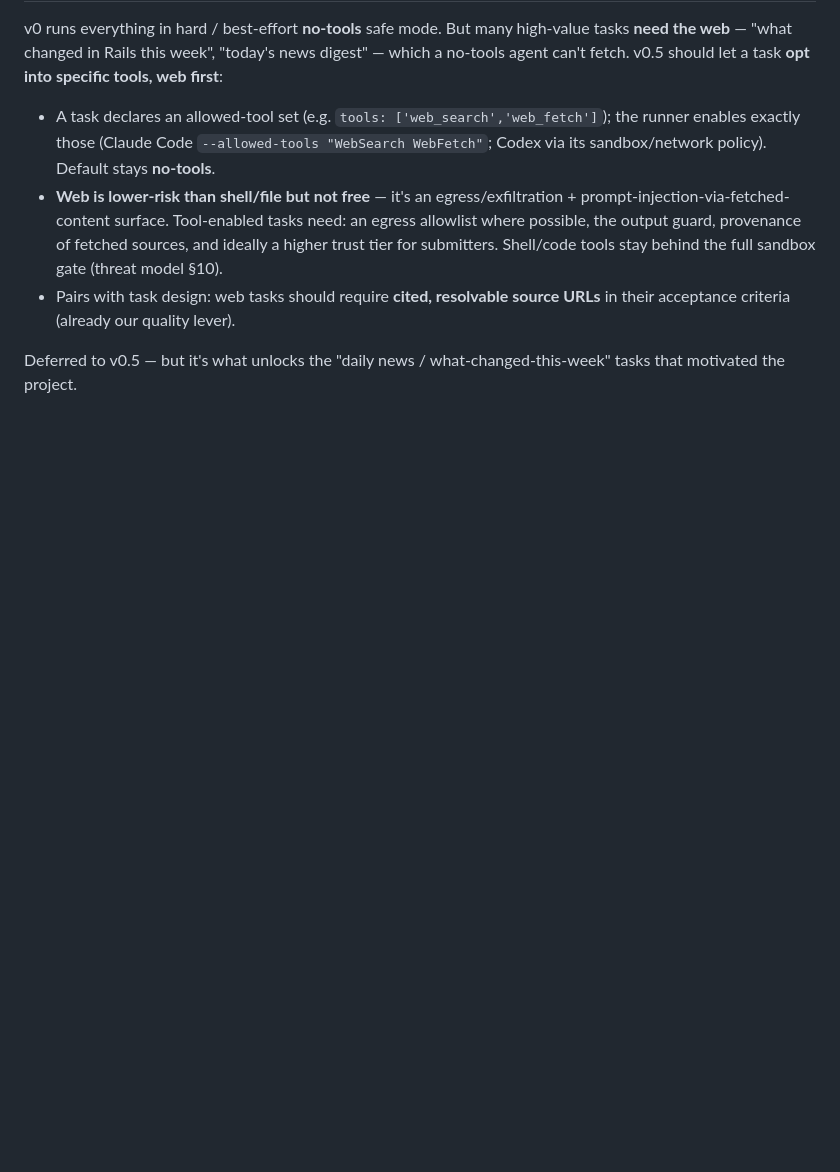
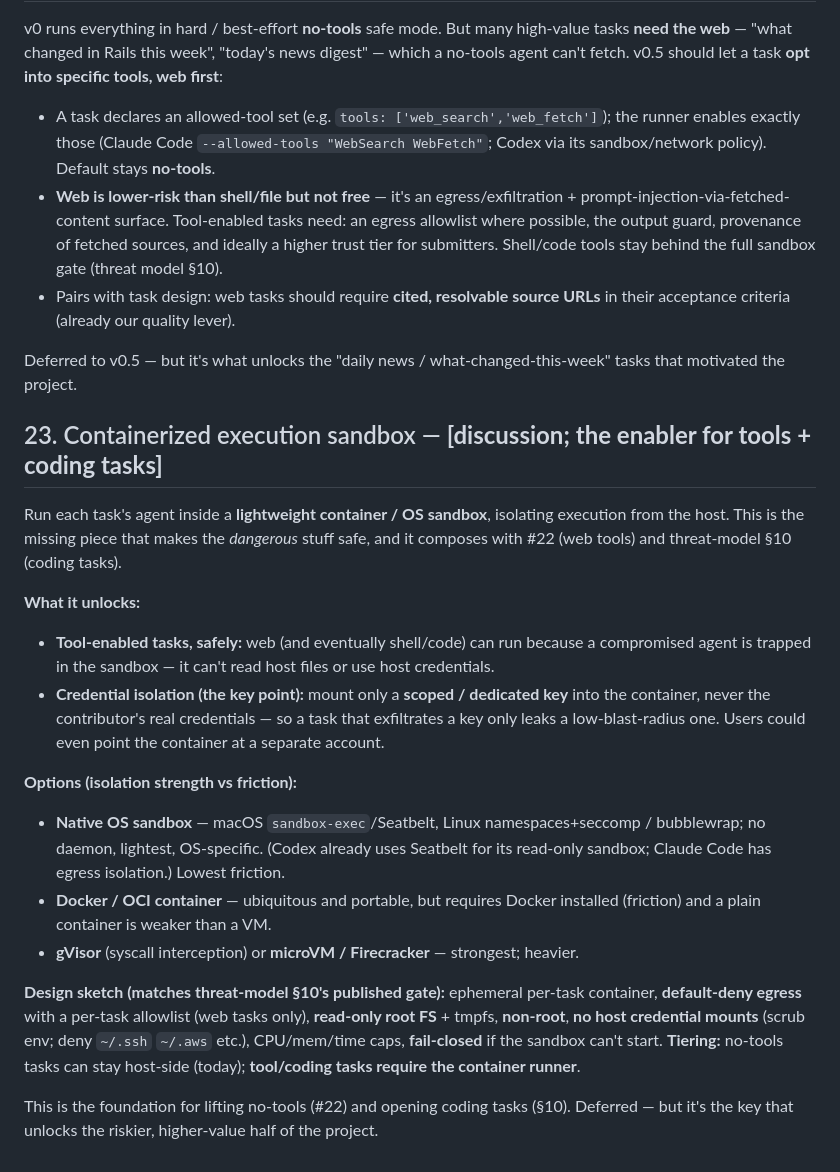
Before and after one commit to tannakartikey/potluck, a Markdown page: plans/open-questions.md, the part around the change. GitHub-like rendering; blank space fills up the shorter version.

Commit message:
plan #23: containerized execution sandbox (enabler for tools + coding tasks)

```diff
--- a/plans/open-questions.md
+++ b/plans/open-questions.md
@@ -362,3 +362,33 @@ no-tools agent can't fetch. v0.5 should let a task **opt into specific tools, we
 
 Deferred to v0.5 — but it's what unlocks the "daily news / what-changed-this-week" tasks that
 motivated the project.
+
+## 23. Containerized execution sandbox — **[discussion; the enabler for tools + coding tasks]**
+
+Run each task's agent inside a **lightweight container / OS sandbox**, isolating execution from
+the host. This is the missing piece that makes the *dangerous* stuff safe, and it composes with
+#22 (web tools) and threat-model §10 (coding tasks).
+
+**What it unlocks:**
+- **Tool-enabled tasks, safely:** web (and eventually shell/code) can run because a compromised
+  agent is trapped in the sandbox — it can't read host files or use host credentials.
+- **Credential isolation (the key point):** mount only a **scoped / dedicated key** into the
+  container, never the contributor's real credentials — so a task that exfiltrates a key only
+  leaks a low-blast-radius one. Users could even point the container at a separate account.
+
+**Options (isolation strength vs friction):**
+- **Native OS sandbox** — macOS `sandbox-exec`/Seatbelt, Linux namespaces+seccomp / bubblewrap;
+  no daemon, lightest, OS-specific. (Codex already uses Seatbelt for its read-only sandbox;
+  Claude Code has egress isolation.) Lowest friction.
+- **Docker / OCI container** — ubiquitous and portable, but requires Docker installed (friction)
+  and a plain container is weaker than a VM.
+- **gVisor** (syscall interception) or **microVM / Firecracker** — strongest; heavier.
+
+**Design sketch (matches threat-model §10's published gate):** ephemeral per-task container,
+**default-deny egress** with a per-task allowlist (web tasks only), **read-only root FS** +
+tmpfs, **non-root**, **no host credential mounts** (scrub env; deny `~/.ssh` `~/.aws` etc.),
+CPU/mem/time caps, **fail-closed** if the sandbox can't start. **Tiering:** no-tools tasks can
+stay host-side (today); **tool/coding tasks require the container runner**.
+
+This is the foundation for lifting no-tools (#22) and opening coding tasks (§10). Deferred — but
+it's the key that unlocks the riskier, higher-value half of the project.
```
